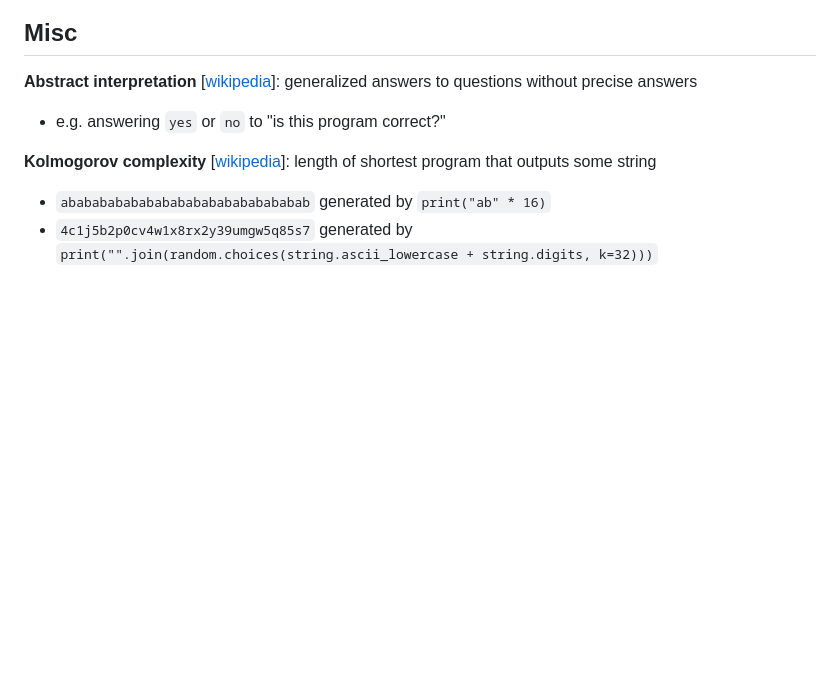
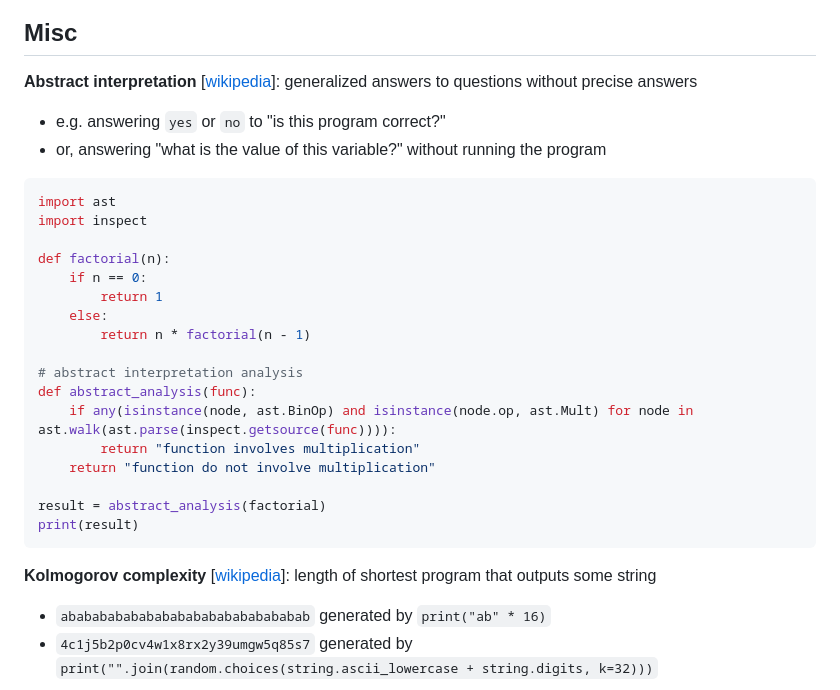
Before and after one commit to mxsjoberg/md2website, a Markdown page: pages/journal.md, the part around the change. Drawn GitHub-style; blank space fills up the shorter version.

````diff
--- a/pages/journal.md
+++ b/pages/journal.md
@@ -7,6 +7,27 @@ This page contains my day-to-day unstructured and unfiltered notes. I might cons
 **Abstract interpretation** [[wikipedia](https://en.wikipedia.org/wiki/Abstract_interpretation)]: generalized answers to questions without precise answers
 
 - e.g. answering `yes` or `no` to "is this program correct?"
+- or, answering "what is the value of this variable?" without running the program
+
+```python
+import ast
+import inspect
+
+def factorial(n):
+    if n == 0:
+        return 1
+    else:
+        return n * factorial(n - 1)
+
+# abstract interpretation analysis
+def abstract_analysis(func):
+    if any(isinstance(node, ast.BinOp) and isinstance(node.op, ast.Mult) for node in ast.walk(ast.parse(inspect.getsource(func)))):
+        return "function involves multiplication"
+    return "function do not involve multiplication"
+
+result = abstract_analysis(factorial)
+print(result)
+```
 
 **Kolmogorov complexity** [[wikipedia](https://en.wikipedia.org/wiki/Kolmogorov_complexity)]: length of shortest program that outputs some string
 
````
